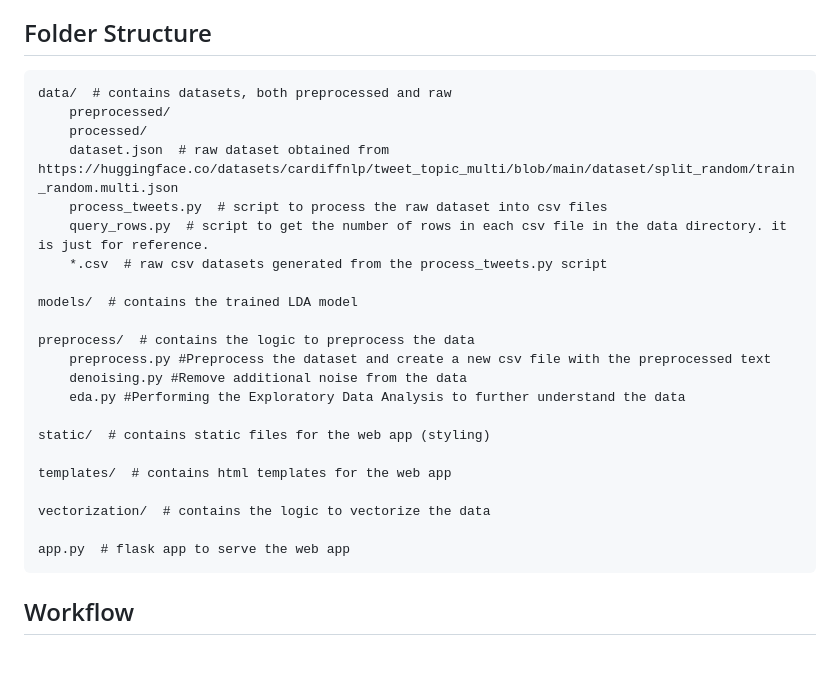
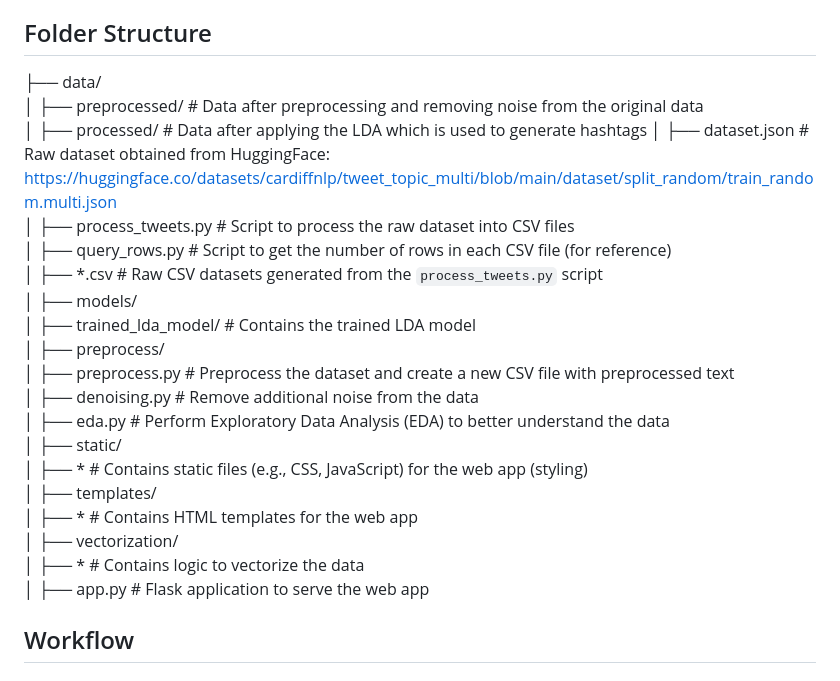
Before and after one commit to Amaan630/5100, a Markdown page: README.md, the part around the change. Rendered like a GitHub page.

````diff
--- a/README.md
+++ b/README.md
@@ -46,31 +46,33 @@ The goal of this project is to:
 - Visualize results using a graphical user interface.
 
 ## Folder Structure
+├── data/
+│   ├── preprocessed/ # Data after preprocessing and removing noise from the original data
+│   ├── processed/  # Data after applying the LDA which is used to generate hashtags
+│   ├── dataset.json  # Raw dataset obtained from HuggingFace: https://huggingface.co/datasets/cardiffnlp/tweet_topic_multi/blob/main/dataset/split_random/train_random.multi.json
+│   ├── process_tweets.py  # Script to process the raw dataset into CSV files
+│   ├── query_rows.py  # Script to get the number of rows in each CSV file (for reference)
+│   ├── *.csv  # Raw CSV datasets generated from the `process_tweets.py` script
+│
+├── models/
+│   ├── trained_lda_model/  # Contains the trained LDA model
+│
+├── preprocess/
+│   ├── preprocess.py  # Preprocess the dataset and create a new CSV file with preprocessed text
+│   ├── denoising.py  # Remove additional noise from the data
+│   ├── eda.py  # Perform Exploratory Data Analysis (EDA) to better understand the data
+│
+├── static/
+│   ├── *  # Contains static files (e.g., CSS, JavaScript) for the web app (styling)
+│
+├── templates/
+│   ├── *  # Contains HTML templates for the web app
+│
+├── vectorization/
+│   ├── *  # Contains logic to vectorize the data
+│
+├── app.py  # Flask application to serve the web app
 
-```
-data/  # contains datasets, both preprocessed and raw
-    preprocessed/
-    processed/
-    dataset.json  # raw dataset obtained from https://huggingface.co/datasets/cardiffnlp/tweet_topic_multi/blob/main/dataset/split_random/train_random.multi.json
-    process_tweets.py  # script to process the raw dataset into csv files
-    query_rows.py  # script to get the number of rows in each csv file in the data directory. it is just for reference.
-    *.csv  # raw csv datasets generated from the process_tweets.py script
-
-models/  # contains the trained LDA model
-
-preprocess/  # contains the logic to preprocess the data
-    preprocess.py #Preprocess the dataset and create a new csv file with the preprocessed text
-    denoising.py #Remove additional noise from the data
-    eda.py #Performing the Exploratory Data Analysis to further understand the data
-
-static/  # contains static files for the web app (styling)
-
-templates/  # contains html templates for the web app
-
-vectorization/  # contains the logic to vectorize the data
-
-app.py  # flask app to serve the web app
-```
 
 ## Workflow
 
````
